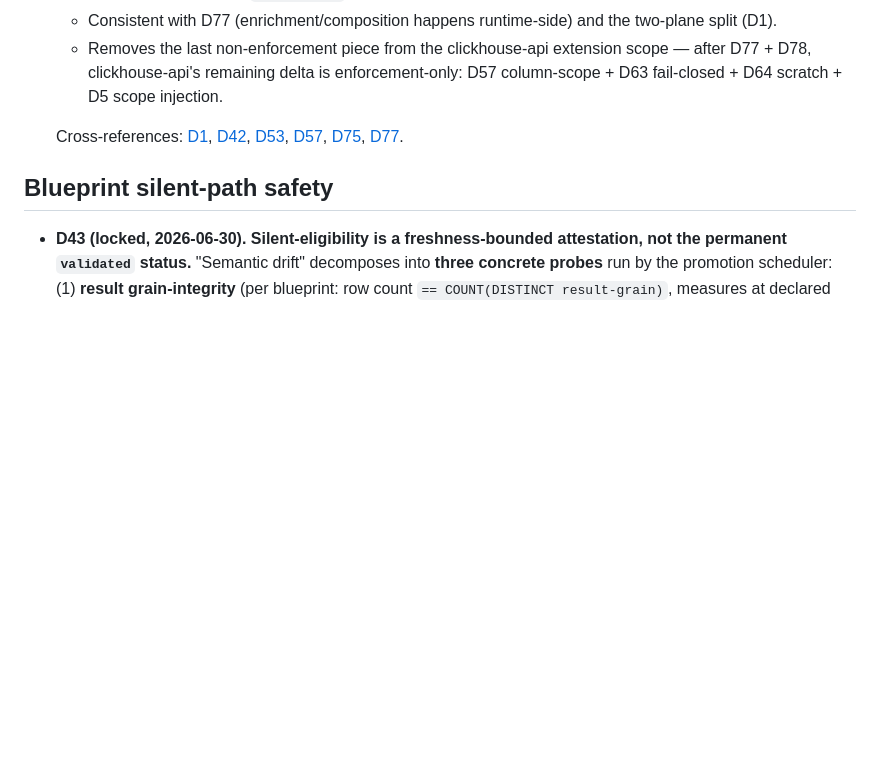
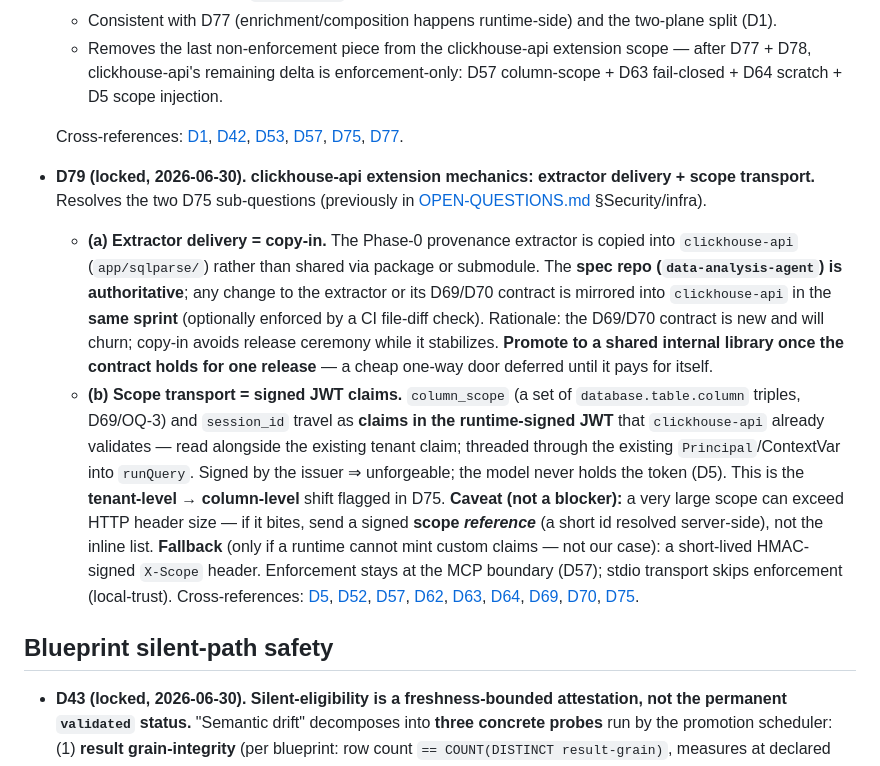
Before and after one commit to kalpesh22-21/data-analysis-agent, a Markdown page: docs/decisions/DECISIONS.md, the part around the change. Rendered like a GitHub page; blank space fills up the shorter version.

```diff
--- a/docs/decisions/DECISIONS.md
+++ b/docs/decisions/DECISIONS.md
@@ -397,6 +397,28 @@ Locked decisions from the design discussion. Newest at the bottom of each sectio
   Cross-references: [D1](#architecture), [D42](#semantic-catalog), [D53](#blueprint-dedup--resolvers),
   [D57](#blueprint-silent-path-safety), [D75](#clickhouse-mcp--adoption-decision), [D77](#client-defined-value-resolution).
 
+- **D79 (locked, 2026-06-30).** **clickhouse-api extension mechanics: extractor delivery + scope transport.**
+  Resolves the two D75 sub-questions (previously in [OPEN-QUESTIONS.md](OPEN-QUESTIONS.md) §Security/infra).
+  - **(a) Extractor delivery = copy-in.** The Phase-0 provenance extractor is copied into
+    `clickhouse-api` (`app/sqlparse/`) rather than shared via package or submodule. The **spec repo
+    (`data-analysis-agent`) is authoritative**; any change to the extractor or its D69/D70 contract is
+    mirrored into `clickhouse-api` in the **same sprint** (optionally enforced by a CI file-diff check).
+    Rationale: the D69/D70 contract is new and will churn; copy-in avoids release ceremony while it
+    stabilizes. **Promote to a shared internal library once the contract holds for one release** — a
+    cheap one-way door deferred until it pays for itself.
+  - **(b) Scope transport = signed JWT claims.** `column_scope` (a set of `database.table.column`
+    triples, D69/OQ-3) and `session_id` travel as **claims in the runtime-signed JWT** that
+    `clickhouse-api` already validates — read alongside the existing tenant claim; threaded through the
+    existing `Principal`/ContextVar into `runQuery`. Signed by the issuer ⇒ unforgeable; the model never
+    holds the token (D5). This is the **tenant-level → column-level** shift flagged in D75.
+    **Caveat (not a blocker):** a very large scope can exceed HTTP header size — if it bites, send a
+    signed **scope *reference*** (a short id resolved server-side), not the inline list. **Fallback**
+    (only if a runtime cannot mint custom claims — not our case): a short-lived HMAC-signed `X-Scope`
+    header. Enforcement stays at the MCP boundary (D57); stdio transport skips enforcement (local-trust).
+  Cross-references: [D5](#tools), [D52](#blueprint-dedup--resolvers), [D57](#blueprint-silent-path-safety),
+  [D62](#blueprint-silent-path-safety), [D63](#blueprint-silent-path-safety), [D64](#security--infra),
+  [D69](#testing), [D70](#testing), [D75](#clickhouse-mcp--adoption-decision).
+
 ## Blueprint silent-path safety
 - **D43 (locked, 2026-06-30).** **Silent-eligibility is a freshness-bounded attestation, not the
   permanent `validated` status.** "Semantic drift" decomposes into **three concrete probes** run by
```
Also changed, not shown: docs/decisions/OPEN-QUESTIONS.md (+8 -17 lines).
